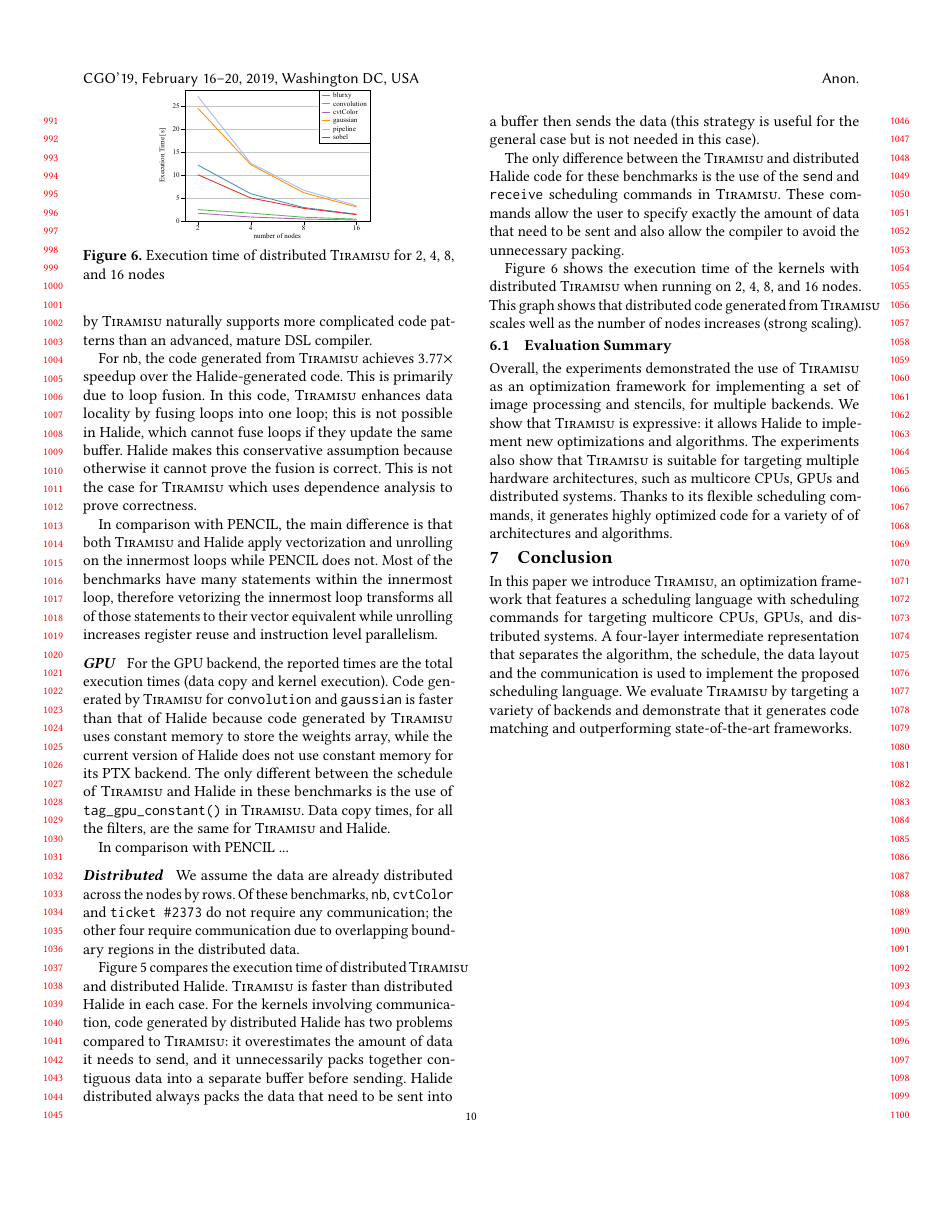
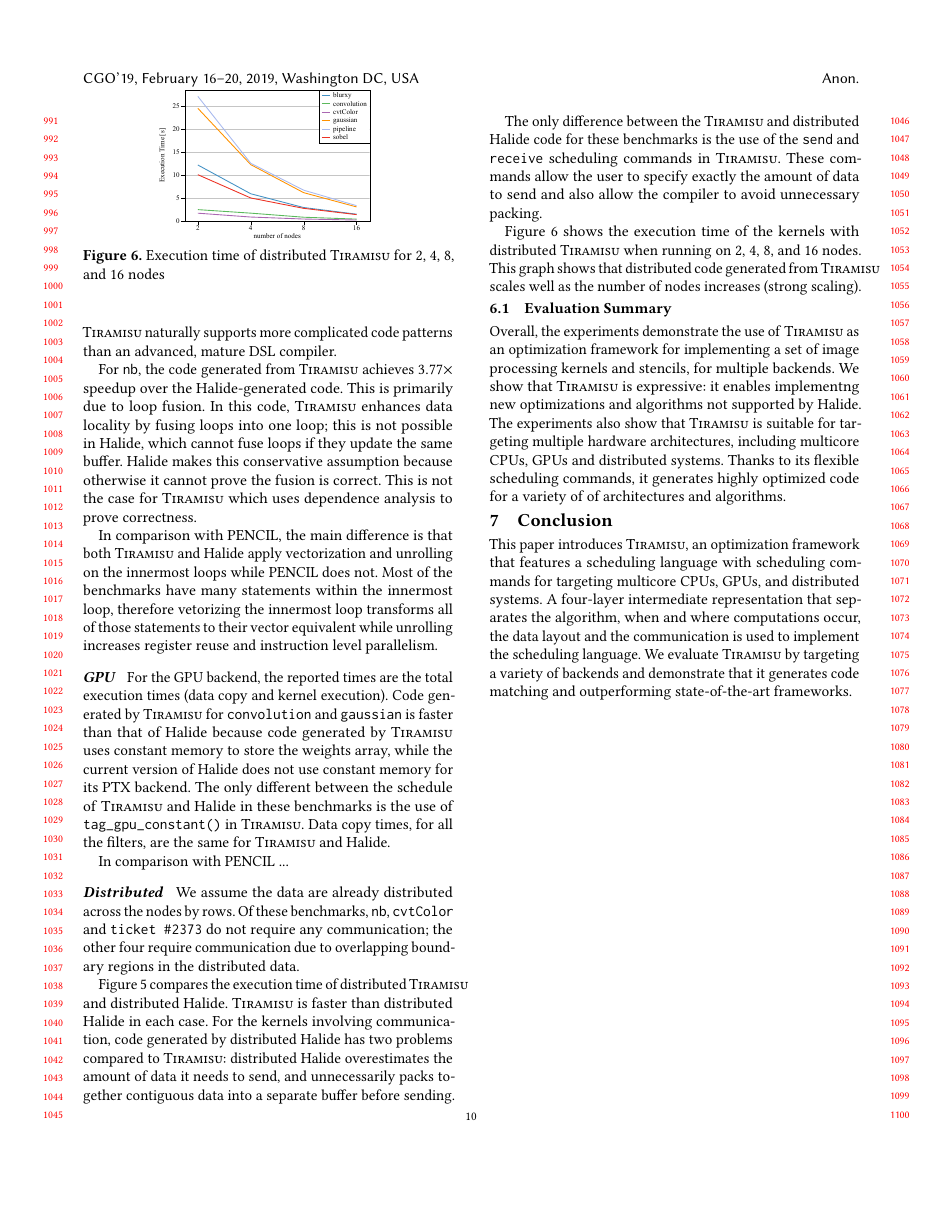
Before and after one commit to samanamarasinghe/COLi-Paper-PLDI-2017-, a LaTeX paper (main.tex, which reads tex/conclusion.tex, tex/evaluation.tex): page 10 of 12. Compiled offline with pdfLaTeX.

Commit message:
All edits done

```diff
--- a/tex/conclusion.tex
+++ b/tex/conclusion.tex
@@ -1,7 +1,7 @@
 \vspace{-0.25cm}
 \section{Conclusion}
 
-In this paper we introduce \framework, an optimization framework that features a scheduling language with scheduling commands for targeting multicore CPUs, GPUs, and distributed systems.  A four-layer intermediate representation that separates the algorithm, the schedule, the data layout and the communication is used to implement the proposed scheduling language.
+This paper introduces \framework, an optimization framework that features a scheduling language with scheduling commands for targeting multicore CPUs, GPUs, and distributed systems.  A four-layer intermediate representation that separates the algorithm, when and where computations occur, the data layout and the communication is used to implement the scheduling language.
 We evaluate \framework by targeting a variety of backends and demonstrate that it generates code matching and outperforming state-of-the-art frameworks.
 
 \newpage
--- a/tex/evaluation.tex
+++ b/tex/evaluation.tex
@@ -52,7 +52,7 @@ Halide can only express programs with an acyclic dependence graph, with some exc
 %By relying on dependence analysis to check the correctness of optimizations, \framework{} enables Halide to
 %and on checking the legality of transformations using the polyhedral model~\cite{konrad_elimination_2011} to decide whether a transformation can be performed.
 
-In \texttt{ticket \#2373}, which exhibits a triangular iteration domain,  Halide's bounds inference over-approximates the computed bounds which leads the generated code to fail in execution.  This over-approximation in Halide is due to the use of intervals to represent iteration domains, which prevents Halide from performing precise bounds inference for non-rectangular iteration spaces.  \framework{} can handle this case naturally since it relies on a polyhedral based model where sets can include any affine constraint  in addition to loop bounds.  These examples show that the model exposed by \framework{} naturally supports more complicated code patterns than an advanced, mature DSL compiler.
+In \texttt{ticket \#2373}, which exhibits a triangular iteration domain,  Halide's bounds inference over-approximates the computed bounds which leads the generated code to fail in execution.  This over-approximation in Halide is due to the use of intervals to represent iteration domains, which prevents Halide from performing precise bounds inference for non-rectangular iteration spaces.  \framework{} can handle this case naturally since it relies on the polyhedral model where sets can include any affine constraint  in addition to loop bounds.  These examples show that the model exposed by \framework{} naturally supports more complicated code patterns than an advanced, mature DSL compiler.
 
 For \texttt{nb}, the code generated from \framework{} achieves $3.77\times$ speedup over the Halide-generated code. This is primarily due to loop fusion.  In this code, \framework{} enhances data locality by fusing loops into one loop;  this is not possible in Halide, which cannot fuse loops if they update the same buffer.  Halide makes this conservative assumption because otherwise it cannot prove the fusion is correct. This is not the case for \framework{} which uses dependence analysis to prove correctness.
 
@@ -75,9 +75,9 @@ In comparison with PENCIL ...
 \paragraph{Distributed}
 We assume the data are already distributed across the nodes by rows. Of these benchmarks, \texttt{nb}, \texttt{cvtColor} and \texttt{ticket \#2373} do not require any communication; the other four require communication due to overlapping boundary regions in the distributed data.
 
-Figure \ref{fig:speedup} compares the execution time of distributed \framework{} and distributed Halide. \framework{} is faster than distributed Halide in each case. For the kernels involving communication, code generated by distributed Halide has two problems compared to \framework{}:  it overestimates the amount of data it needs to send, and it unnecessarily packs together contiguous data into a separate buffer before sending.  Halide distributed always packs the data that need to be sent into a buffer then sends the data (this strategy is useful for the general case but is not needed in this case).
+Figure \ref{fig:speedup} compares the execution time of distributed \framework{} and distributed Halide. \framework{} is faster than distributed Halide in each case. For the kernels involving communication, code generated by distributed Halide has two problems compared to \framework{}:  distributed Halide overestimates the amount of data it needs to send, and unnecessarily packs together contiguous data into a separate buffer before sending.  %jHalide distributed always packs the data that need to be sent into a buffer then sends the data (this strategy is useful for the general case but is not needed in this case).
 
-The only difference between the \framework{} and distributed Halide code for these benchmarks is the use of the \texttt{send} and \texttt{receive} scheduling commands in \framework{}.  These commands allow the user to specify exactly the amount of data that need to be sent and also allow the compiler to avoid the unnecessary packing.
+The only difference between the \framework{} and distributed Halide code for these benchmarks is the use of the \texttt{send} and \texttt{receive} scheduling commands in \framework{}.  These commands allow the user to specify exactly the amount of data to send and also allow the compiler to avoid unnecessary packing.
 %In addition to this, in \framework{}, the user specifies exactly which data should be transferred between nodes so there is no additional run-time overhead.  For the kernels not requiring communication, Halide still has to fully check that the data to send is an empty set (the interval model used in Halide does not allow compile-time emptiness check).
 
 Figure \ref{fig:distCPU_tiramisu_scaling_exec} shows the execution time of the kernels with distributed \framework{} when running on 2, 4, 8, and 16 nodes.  This graph shows that distributed code generated from \framework{} scales well as the number of nodes increases (strong scaling).
@@ -85,4 +85,4 @@ Figure \ref{fig:distCPU_tiramisu_scaling_exec} shows the execution time of the k
 \vspace{-0.25cm}
 \subsection{Evaluation Summary}
 
-Overall, the experiments demonstrated the use of \framework as an optimization framework for implementing a set of image processing and stencils, for multiple backends.  We show that \framework{} is expressive: it allows Halide to implement new optimizations and algorithms.  The experiments also show that \framework{} is suitable for targeting multiple hardware architectures, such as multicore CPUs, GPUs and distributed systems. Thanks to its flexible scheduling commands, it generates highly optimized code for a variety of of architectures and algorithms.
+Overall, the experiments demonstrate the use of \framework as an optimization framework for implementing a set of image processing kernels and stencils, for multiple backends.  We show that \framework{} is expressive: it enables implementng new optimizations and algorithms not supported by Halide.  The experiments also show that \framework{} is suitable for targeting multiple hardware architectures, including multicore CPUs, GPUs and distributed systems. Thanks to its flexible scheduling commands, it generates highly optimized code for a variety of of architectures and algorithms.
```
Also changed, not shown: tex/evaluation.tex (6 more changed lines).
